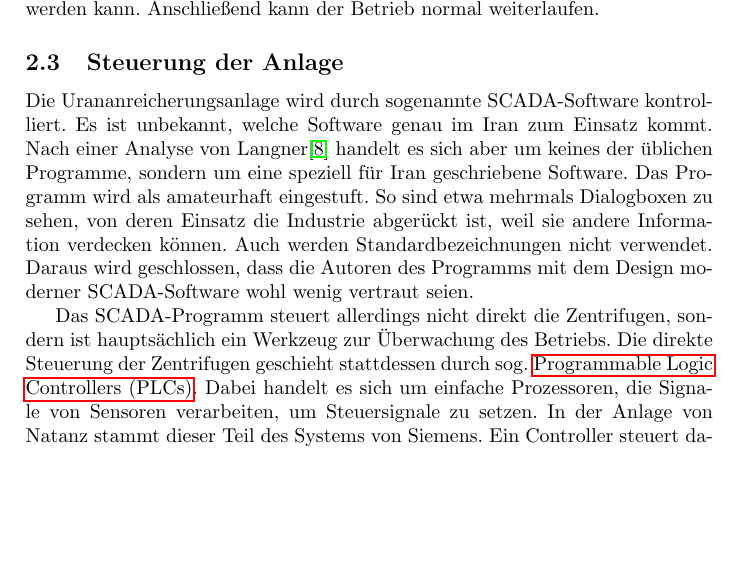
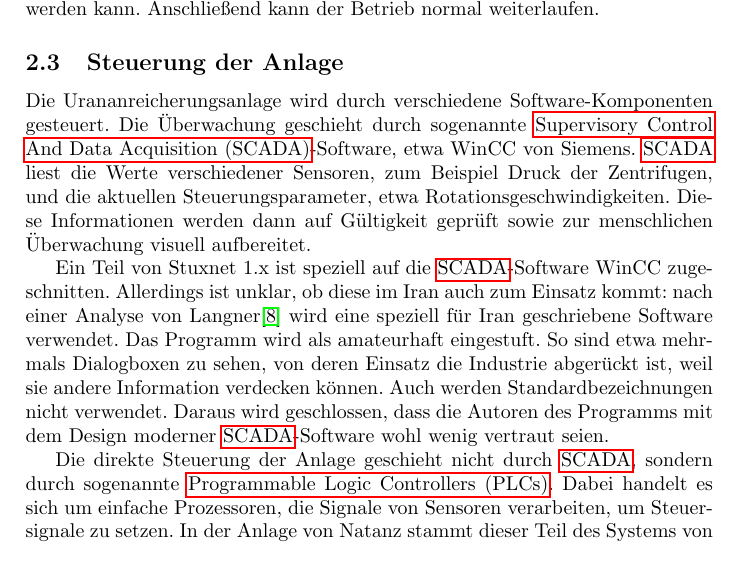
Before and after one commit to lucaswerkmeister/Proseminar-Stuxnet, a LaTeX document (Ausarbeitung/document.tex): part of page 2 of 10, cut so that both start at the same text, the shorter picture padded with empty space. Compiled offline with pdfLaTeX.

Commit message:
Partially rewrite section about site control
To better explain the role of SCADA, WinCC, and control software in
general

```diff
--- a/Ausarbeitung/document.tex
+++ b/Ausarbeitung/document.tex
@@ -50,6 +50,7 @@
 
 \newacronym{plc}{PLC}{Programmable Logic Controller}
 \newacronym{rpc}{RPC}{Remote Procedure Call}
+\newacronym{scada}{SCADA}{Supervisory Control And Data Acquisition}
 
 \title{Stuxnet}
 \author{Lucas Werkmeister}
@@ -120,18 +121,21 @@
 
 \subsection{Steuerung der Anlage}
 
-Die Urananreicherungsanlage wird durch sogenannte SCADA-Software kontrolliert.
-Es ist unbekannt, welche Software genau im Iran zum Einsatz kommt.
-Nach einer Analyse von Langner\cite{tkac} handelt es sich aber um keines der üblichen Programme,
-sondern um eine speziell für Iran geschriebene Software.
+Die Urananreicherungsanlage wird durch verschiedene Software-Komponenten gesteuert.
+Die Überwachung geschieht durch sogenannte \gls{scada}-Software, etwa WinCC von Siemens.
+\gls{scada} liest die Werte verschiedener Sensoren, zum Beispiel Druck der Zentrifugen,
+und die aktuellen Steuerungsparameter, etwa Rotationsgeschwindigkeiten.
+Diese Informationen werden dann auf Gültigkeit geprüft sowie zur menschlichen Überwachung visuell aufbereitet.
+
+Ein Teil von Stuxnet 1.x ist speziell auf die \gls{scada}-Software WinCC zugeschnitten.
+Allerdings ist unklar, ob diese im Iran auch zum Einsatz kommt:
+nach einer Analyse von Langner\cite{tkac} wird eine speziell für Iran geschriebene Software verwendet.
 Das Programm wird als amateurhaft eingestuft.
 So sind etwa mehrmals Dialogboxen zu sehen, von deren Einsatz die Industrie abgerückt ist, weil sie andere Information verdecken können.
 Auch werden Standardbezeichnungen nicht verwendet.
-Daraus wird geschlossen, dass die Autoren des Programms mit dem Design moderner SCADA-Software wohl wenig vertraut seien.
+Daraus wird geschlossen, dass die Autoren des Programms mit dem Design moderner \gls{scada}-Software wohl wenig vertraut seien.
 
-Das SCADA-Programm steuert allerdings nicht direkt die Zentrifugen,
-sondern ist hauptsächlich ein Werkzeug zur Überwachung des Betriebs. % TKaC 9, Seite
-Die direkte Steuerung der Zentrifugen geschieht stattdessen durch sog. \glspl{plc}.
+Die direkte Steuerung der Anlage geschieht nicht durch \gls{scada}, sondern durch sogenannte \glspl{plc}.
 Dabei handelt es sich um einfache Prozessoren, die Signale von Sensoren verarbeiten,
 um Steuersignale zu setzen.
 In der Anlage von Natanz stammt dieser Teil des Systems von Siemens.
```
